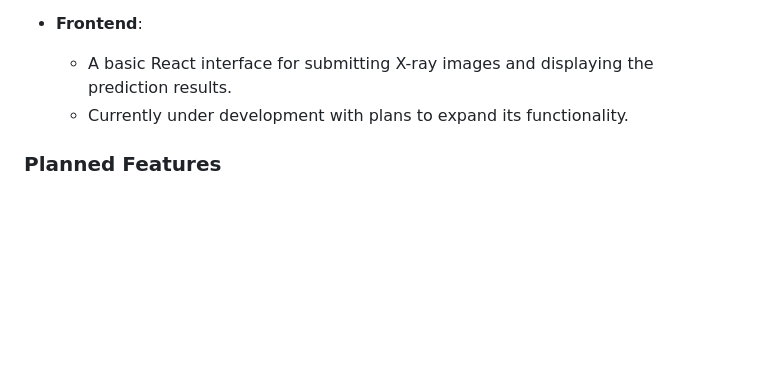
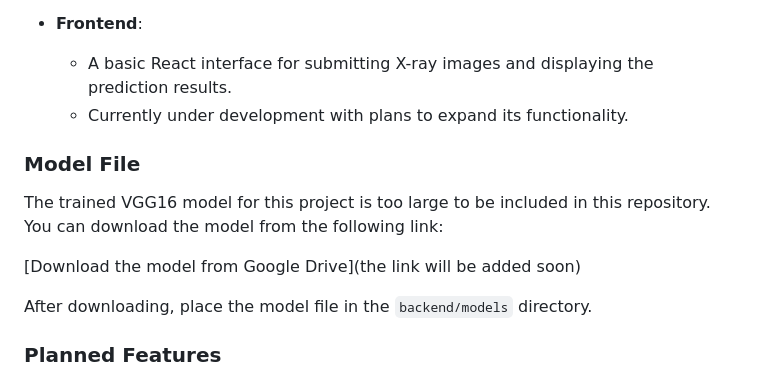
Before and after one commit to the15developer/React-app-with-Lung-X-Ray-pneumonia-classifier-deep-learning-model, a Markdown page: README.md, the part around the change. GitHub-like rendering; blank space fills up the shorter version.

```diff
--- a/README.md
+++ b/README.md
@@ -16,6 +16,15 @@ This project is a work-in-progress web application designed to classify lung X-r
 - **Frontend**:
   - A basic React interface for submitting X-ray images and displaying the prediction results.
   - Currently under development with plans to expand its functionality.
+
+### Model File
+
+The trained VGG16 model for this project is too large to be included in this repository. You can download the model from the following link:
+
+[Download the model from Google Drive](the link will be added soon)
+
+After downloading, place the model file in the `backend/models` directory.
+
 
 ### Planned Features
 - User authentication and role-based login for **doctors** and **patients**.
```
